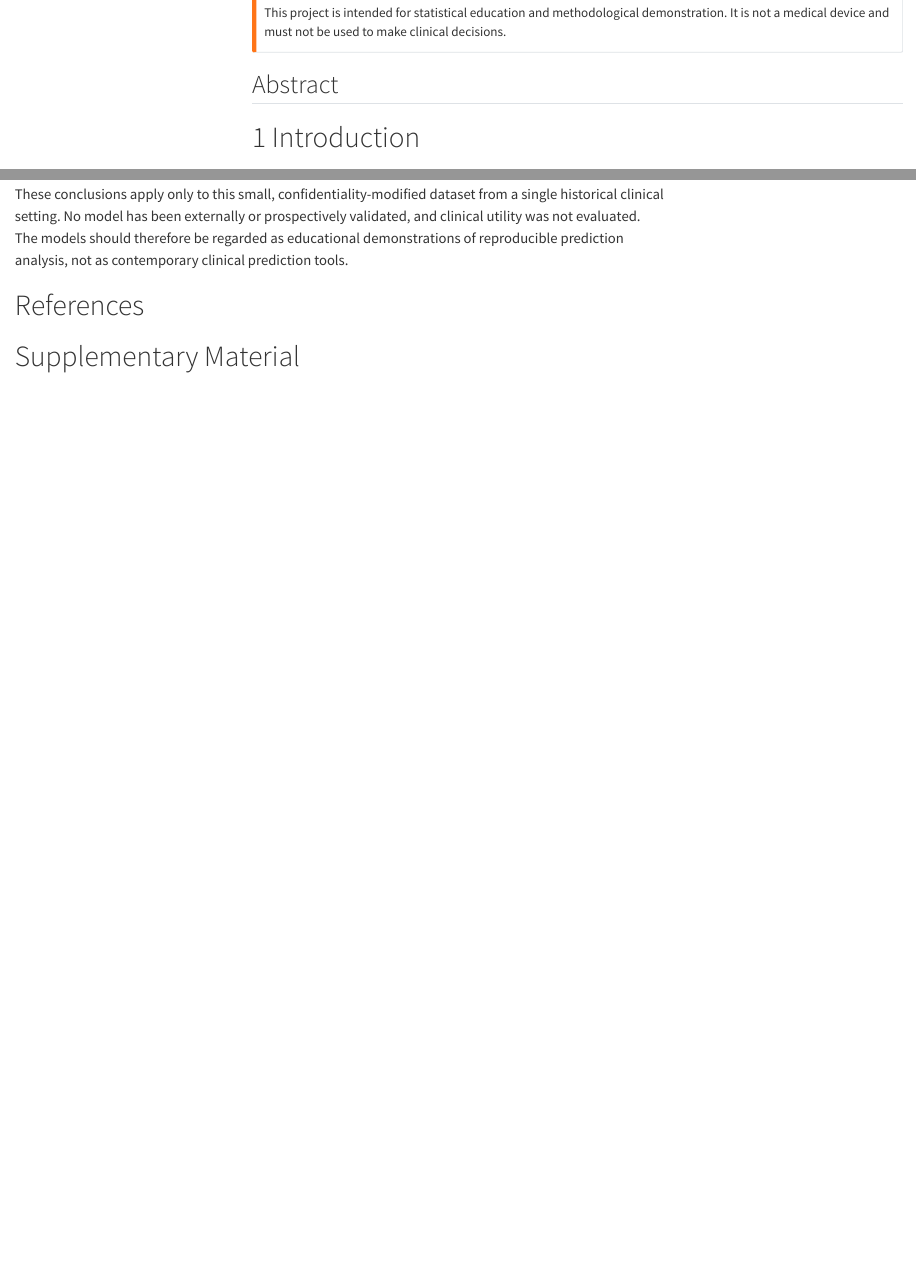
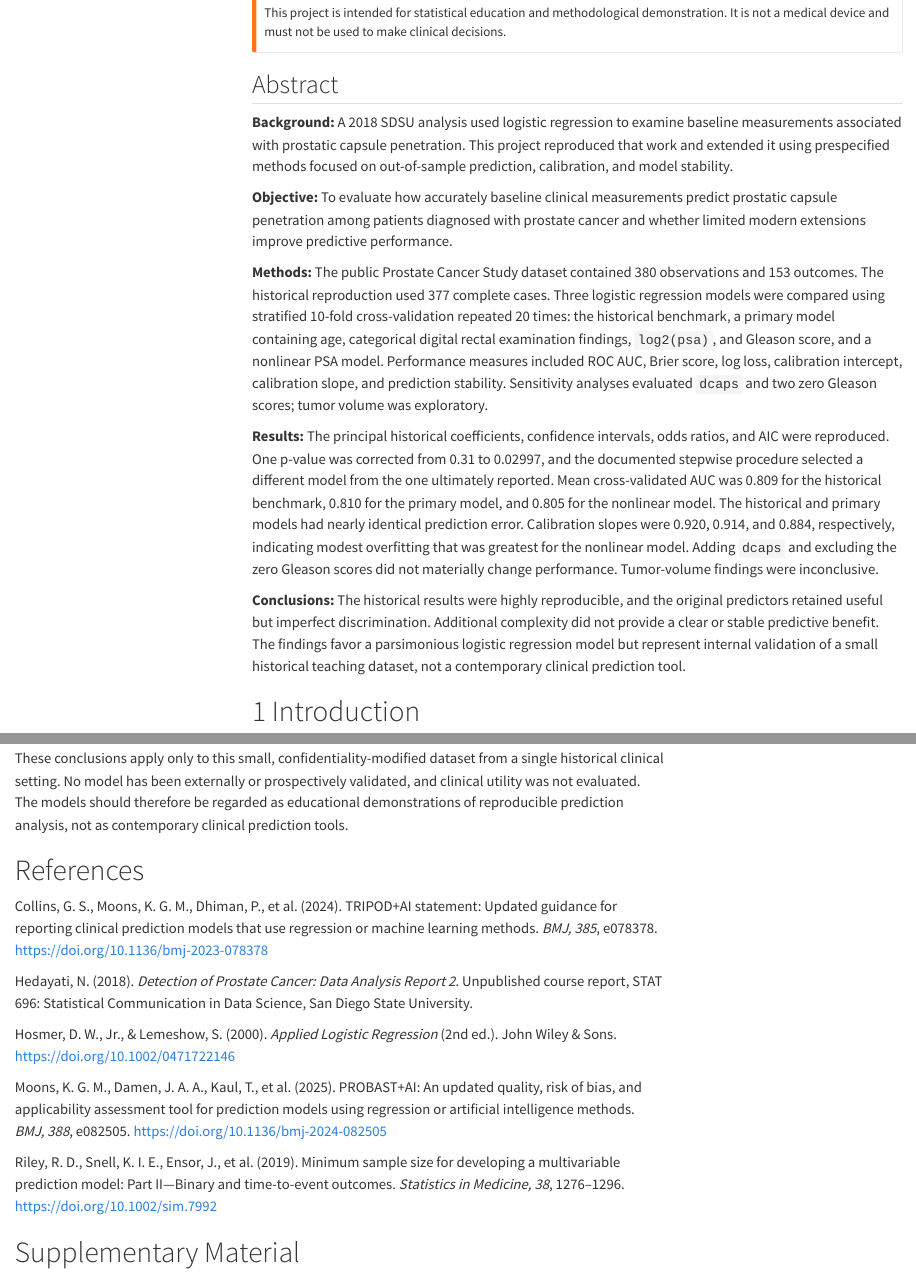
Before and after one commit to navidhedayati9/Prostate-Capsular-Involvement-Prediction, a Quarto document (report/final-report.qmd): the page in a window 1100 px wide, from 220 px down, and a second part further down, joined at a grey line. Rendered offline with R 4.5, knitr and Pandoc in place of Quarto, with nearby package versions; menus at the side of the page are left out.

Commit message:
Add abstract and references

```diff
--- a/report/final-report.qmd
+++ b/report/final-report.qmd
@@ -25,10 +25,15 @@ clinical decisions.
 
 ## Abstract {.unnumbered}
 
-<!--
-Draft a 250–300 word structured summary covering background, objective,
-methods, principal numerical results, and conclusion.
--->
+**Background:** A 2018 SDSU analysis used logistic regression to examine baseline measurements associated with prostatic capsule penetration. This project reproduced that work and extended it using prespecified methods focused on out-of-sample prediction, calibration, and model stability.
+
+**Objective:** To evaluate how accurately baseline clinical measurements predict prostatic capsule penetration among patients diagnosed with prostate cancer and whether limited modern extensions improve predictive performance.
+
+**Methods:** The public Prostate Cancer Study dataset contained 380 observations and 153 outcomes. The historical reproduction used 377 complete cases. Three logistic regression models were compared using stratified 10-fold cross-validation repeated 20 times: the historical benchmark, a primary model containing age, categorical digital rectal examination findings, `log2(psa)`, and Gleason score, and a nonlinear PSA model. Performance measures included ROC AUC, Brier score, log loss, calibration intercept, calibration slope, and prediction stability. Sensitivity analyses evaluated `dcaps` and two zero Gleason scores; tumor volume was exploratory.
+
+**Results:** The principal historical coefficients, confidence intervals, odds ratios, and AIC were reproduced. One p-value was corrected from 0.31 to 0.02997, and the documented stepwise procedure selected a different model from the one ultimately reported. Mean cross-validated AUC was 0.809 for the historical benchmark, 0.810 for the primary model, and 0.805 for the nonlinear model. The historical and primary models had nearly identical prediction error. Calibration slopes were 0.920, 0.914, and 0.884, respectively, indicating modest overfitting that was greatest for the nonlinear model. Adding `dcaps` and excluding the zero Gleason scores did not materially change performance. Tumor-volume findings were inconclusive.
+
+**Conclusions:** The historical results were highly reproducible, and the original predictors retained useful but imperfect discrimination. Additional complexity did not provide a clear or stable predictive benefit. The findings favor a parsimonious logistic regression model but represent internal validation of a small historical teaching dataset, not a contemporary clinical prediction tool.
 
 # Introduction
 
@@ -740,10 +745,15 @@ These conclusions apply only to this small, confidentiality-modified dataset fro
 
 # References {.unnumbered}
 
-<!--
-Include Hosmer and Lemeshow; Hedayati (2018); TRIPOD+AI; PROBAST+AI; Riley
-and colleagues; and any additional methods cited in the final narrative.
--->
+Collins, G. S., Moons, K. G. M., Dhiman, P., et al. (2024). TRIPOD+AI statement: Updated guidance for reporting clinical prediction models that use regression or machine learning methods. *BMJ, 385*, e078378. [https://doi.org/10.1136/bmj-2023-078378](https://doi.org/10.1136/bmj-2023-078378)
+
+Hedayati, N. (2018). *Detection of Prostate Cancer: Data Analysis Report 2*. Unpublished course report, STAT 696: Statistical Communication in Data Science, San Diego State University.
+
+Hosmer, D. W., Jr., & Lemeshow, S. (2000). *Applied Logistic Regression* (2nd ed.). John Wiley & Sons. [https://doi.org/10.1002/0471722146](https://doi.org/10.1002/0471722146)
+
+Moons, K. G. M., Damen, J. A. A., Kaul, T., et al. (2025). PROBAST+AI: An updated quality, risk of bias, and applicability assessment tool for prediction models using regression or artificial intelligence methods. *BMJ, 388*, e082505. [https://doi.org/10.1136/bmj-2024-082505](https://doi.org/10.1136/bmj-2024-082505)
+
+Riley, R. D., Snell, K. I. E., Ensor, J., et al. (2019). Minimum sample size for developing a multivariable prediction model: Part II—Binary and time-to-event outcomes. *Statistics in Medicine, 38*, 1276–1296. [https://doi.org/10.1002/sim.7992](https://doi.org/10.1002/sim.7992)
 
 # Supplementary Material {.unnumbered}
 
```
